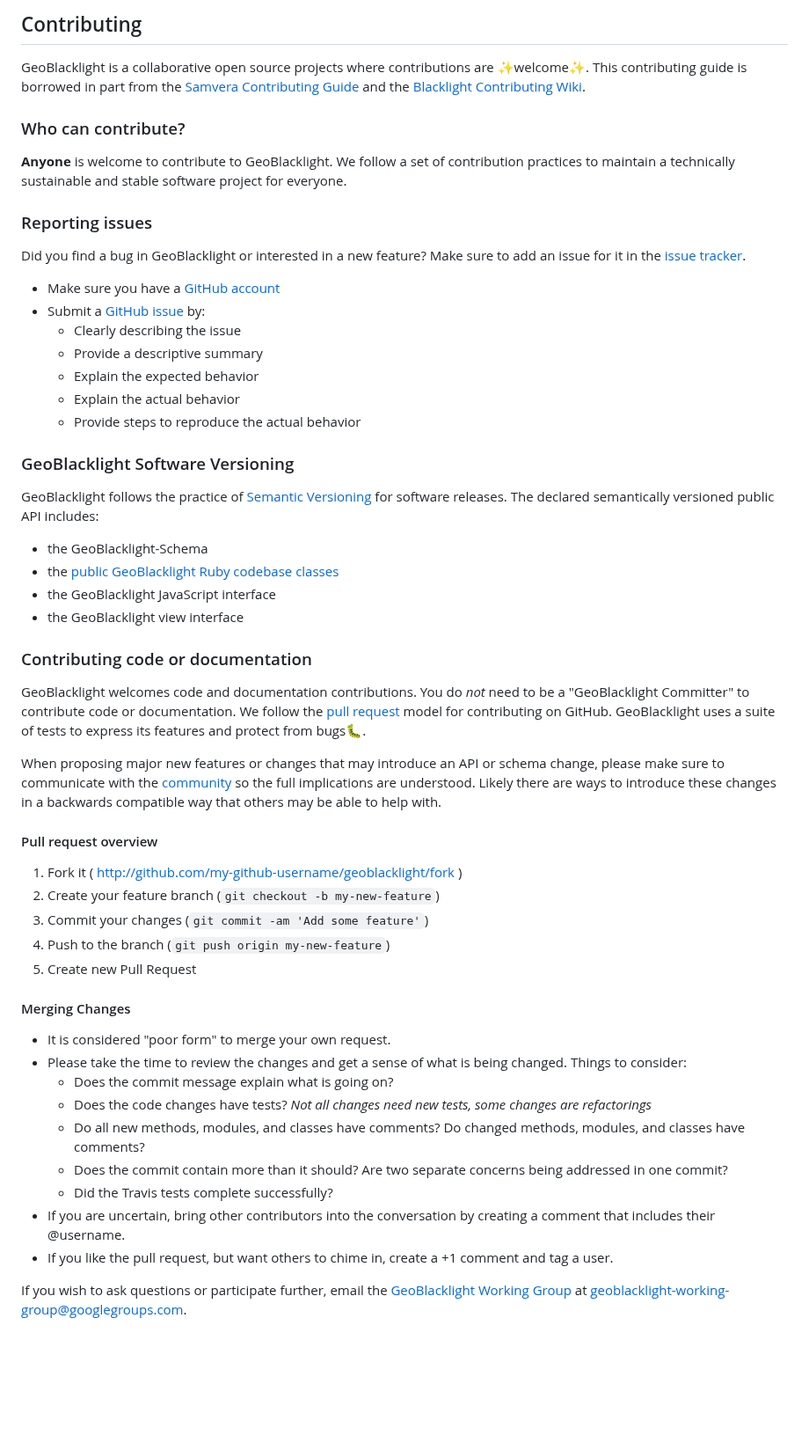
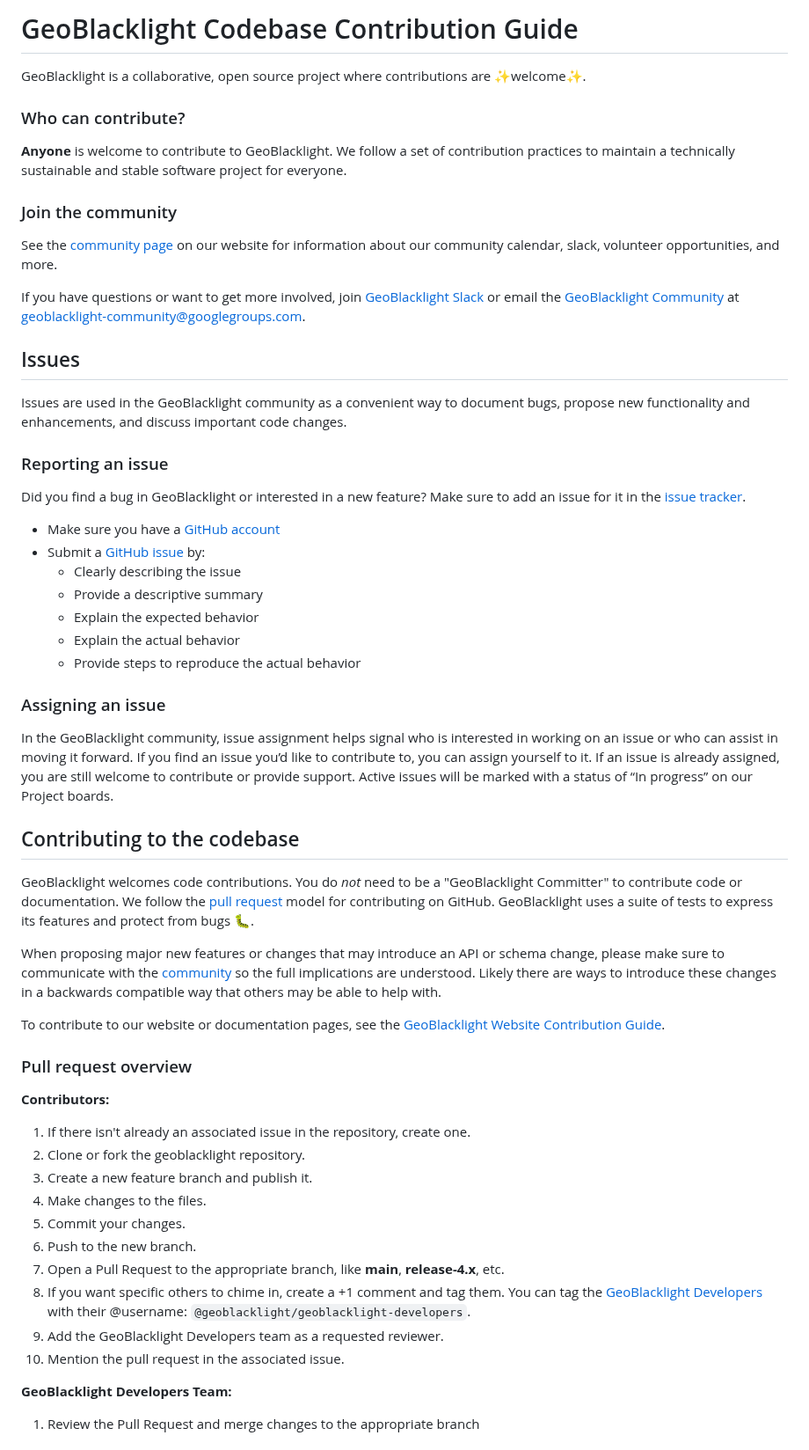
Before and after one commit to geoblacklight/geoblacklight, a Markdown page: CONTRIBUTING.md, the part around one of its changes. Shown at 88% size. GitHub-like rendering; blank space fills up the shorter version.

Commit message:
Update Contributing guide (#1462)
* add link and tag information for GBL Developers Team

* replace reference to Travis with GitHub Actions CI

* fix typos

* minor grammar changes

* update google group info

* Add community, dev team, and issue sections

* Include developer team description and reorganize

* revisions after review and comments

* review revisions part II

* remove software versioning section

Co-Authored-By: Karen Majewicz <2367677+karenmajewicz@users.noreply.github.com>

* clarifying issue handling

Co-Authored-By: Karen Majewicz <2367677+karenmajewicz@users.noreply.github.com>

* updated the contribution workflow

Co-Authored-By: Karen Majewicz <2367677+karenmajewicz@users.noreply.github.com>

---------

Co-authored-by: rmseifried <rmseifried@gmail.com>
Co-authored-by: Karen Majewicz <2367677+karenmajewicz@users.noreply.github.com>

```diff
--- a/CONTRIBUTING.md
+++ b/CONTRIBUTING.md
@@ -1,10 +1,18 @@
-## Contributing
-GeoBlacklight is a collaborative open source projects where contributions are :sparkles:welcome:sparkles:. This contributing guide is borrowed in part from the [Samvera Contributing Guide](https://github.com/samvera/hydra/blob/master/CONTRIBUTING.md) and the [Blacklight Contributing Wiki](https://github.com/projectblacklight/blacklight/wiki/Contributing-to-Blacklight).
+# GeoBlacklight Codebase Contribution Guide
+GeoBlacklight is a collaborative, open source project where contributions are :sparkles:welcome:sparkles:.
 
 ### Who can contribute?
 **Anyone** is welcome to contribute to GeoBlacklight. We follow a set of contribution practices to maintain a technically sustainable and stable software project for everyone.
 
-### Reporting issues
+### Join the community
+See the [community page](https://geoblacklight.org/community/) on our website for information about our community calendar, slack, volunteer opportunities, and more.
+
+If you have questions or want to get more involved, join [GeoBlacklight Slack](https://geoblacklight.slack.com/join/shared_invite/zt-1p7dcay40-Ye_WTt5_iCqU8rDjzhkoWw#/shared-invite/email) or email the [GeoBlacklight Community](https://groups.google.com/g/geoblacklight-community) at [geoblacklight-community@googlegroups.com](mailto:geoblacklight-community@googlegroups.com).
+
+## Issues
+Issues are used in the GeoBlacklight community as a convenient way to document bugs, propose new functionality and enhancements, and discuss important code changes.
+
+### Reporting an issue
 Did you find a bug in GeoBlacklight or interested in a new feature? Make sure to add an issue for it in the [issue tracker](https://github.com/geoblacklight/geoblacklight/issues).
 
  - Make sure you have a [GitHub account](https://github.com/signup/free)
@@ -15,35 +23,32 @@ Did you find a bug in GeoBlacklight or interested in a new feature? Make sure to
     - Explain the actual behavior
     - Provide steps to reproduce the actual behavior
 
-### GeoBlacklight Software Versioning
-GeoBlacklight follows the practice of [Semantic Versioning](https://semver.org/) for software releases. The declared semantically versioned public API includes:
- - the GeoBlacklight-Schema
- - the [public GeoBlacklight Ruby codebase classes](http://www.rubydoc.info/github/geoblacklight/geoblacklight/master/frames)
- - the GeoBlacklight JavaScript interface
- - the GeoBlacklight view interface
+### Assigning an issue
 
-### Contributing code or documentation
-GeoBlacklight welcomes code and documentation contributions. You do *not* need to be a "GeoBlacklight Committer" to contribute code or documentation. We follow the [pull request](https://help.github.com/articles/using-pull-requests/) model for contributing on GitHub. GeoBlacklight uses a suite of tests to express its features and protect from bugs:bug:.
+In the GeoBlacklight community, issue assignment helps signal who is interested in working on an issue or who can assist in moving it forward. If you find an issue you’d like to contribute to, you can assign yourself to it. If an issue is already assigned, you are still welcome to contribute or provide support. Active issues will be marked with a status of “In progress” on our Project boards.
 
-When proposing major new features or changes that may introduce an API or schema change, please make sure to communicate with the [community](http://geoblacklight.org/connect) so the full implications are understood. Likely there are ways to introduce these changes in a backwards compatible way that others may be able to help with.
+## Contributing to the codebase
+GeoBlacklight welcomes code contributions. You do *not* need to be a "GeoBlacklight Committer" to contribute code or documentation. We follow the [pull request](https://help.github.com/articles/using-pull-requests/) model for contributing on GitHub. GeoBlacklight uses a suite of tests to express its features and protect from bugs :bug:.
 
-#### Pull request overview
-1. Fork it ( http://github.com/my-github-username/geoblacklight/fork )
-2. Create your feature branch (`git checkout -b my-new-feature`)
-3. Commit your changes (`git commit -am 'Add some feature'`)
-4. Push to the branch (`git push origin my-new-feature`)
-5. Create new Pull Request
+When proposing major new features or changes that may introduce an API or schema change, please make sure to communicate with the [community](https://geoblacklight.org/community/) so the full implications are understood. Likely there are ways to introduce these changes in a backwards compatible way that others may be able to help with.
 
-#### Merging Changes
+To contribute to our website or documentation pages, see the [GeoBlacklight Website Contribution Guide](https://github.com/geoblacklight/geoblacklight.github.io/blob/main/CONTRIBUTING.md).
 
-- It is considered "poor form" to merge your own request.
-- Please take the time to review the changes and get a sense of what is being changed. Things to consider:
-  - Does the commit message explain what is going on?
-  - Does the code changes have tests? _Not all changes need new tests, some changes are refactorings_
-  - Do all new methods, modules, and classes have comments? Do changed methods, modules, and classes have comments?
-  - Does the commit contain more than it should? Are two separate concerns being addressed in one commit?
-  - Did the Travis tests complete successfully?
-- If you are uncertain, bring other contributors into the conversation by creating a comment that includes their @username.
-- If you like the pull request, but want others to chime in, create a +1 comment and tag a user.
+### Pull request overview
+**Contributors:**
 
-If you wish to ask questions or participate further, email the [GeoBlacklight Working Group](https://groups.google.com/forum/#!forum/geoblacklight-working-group) at [geoblacklight-working-group@googlegroups.com](mailto:geoblacklight-working-group@googlegroups.com).
+1. If there isn't already an associated issue in the repository, create one.
+1. Clone or fork the geoblacklight repository.
+1. Create a new feature branch and publish it.
+1. Make changes to the files.
+1. Commit your changes.
+1. Push to the new branch.
+1. Open a Pull Request to the appropriate branch, like **main**, **release-4.x**, etc.
+1. If you want specific others to chime in, create a +1 comment and tag them. You can tag the [GeoBlacklight Developers](#who-are-the-geoblacklight-developers) with their @username: `@geoblacklight/geoblacklight-developers`.
+1. Add the GeoBlacklight Developers team as a requested reviewer.
+1. Mention the pull request in the associated issue.
+
+**GeoBlacklight Developers Team:**
+
+1. Review the Pull Request and merge changes to the appropriate branch
+
```
Also changed, not shown: other parts of CONTRIBUTING.md (+10 -0 lines).
